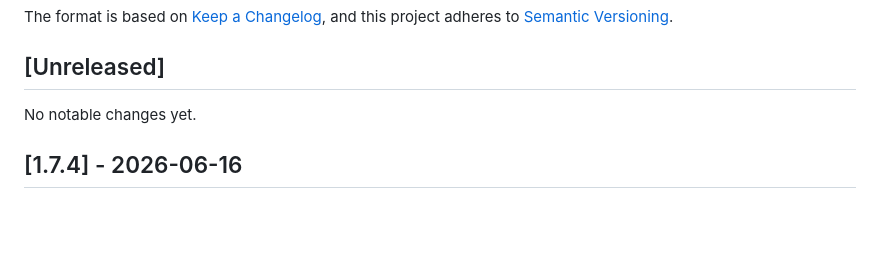
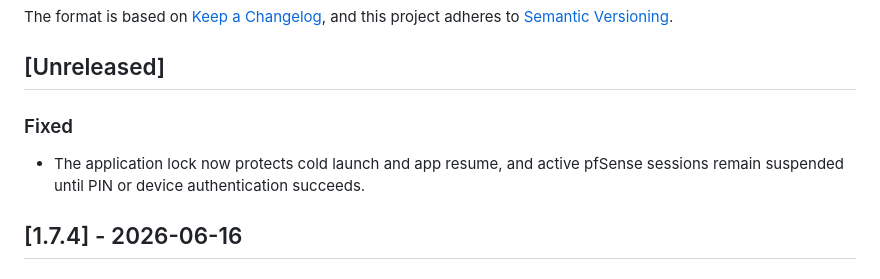
Before and after one commit to privacyOG/Pfsense-Manager, a Markdown page: CHANGELOG.md, the part around the change. Drawn GitHub-style; blank space fills up the shorter version.

Commit message:
Document the application lock security fix

```diff
--- a/CHANGELOG.md
+++ b/CHANGELOG.md
@@ -6,7 +6,9 @@ The format is based on [Keep a Changelog](https://keepachangelog.com/en/1.1.0/),
 
 ## [Unreleased]
 
-No notable changes yet.
+### Fixed
+
+- The application lock now protects cold launch and app resume, and active pfSense sessions remain suspended until PIN or device authentication succeeds.
 
 ## [1.7.4] - 2026-06-16
 
```
